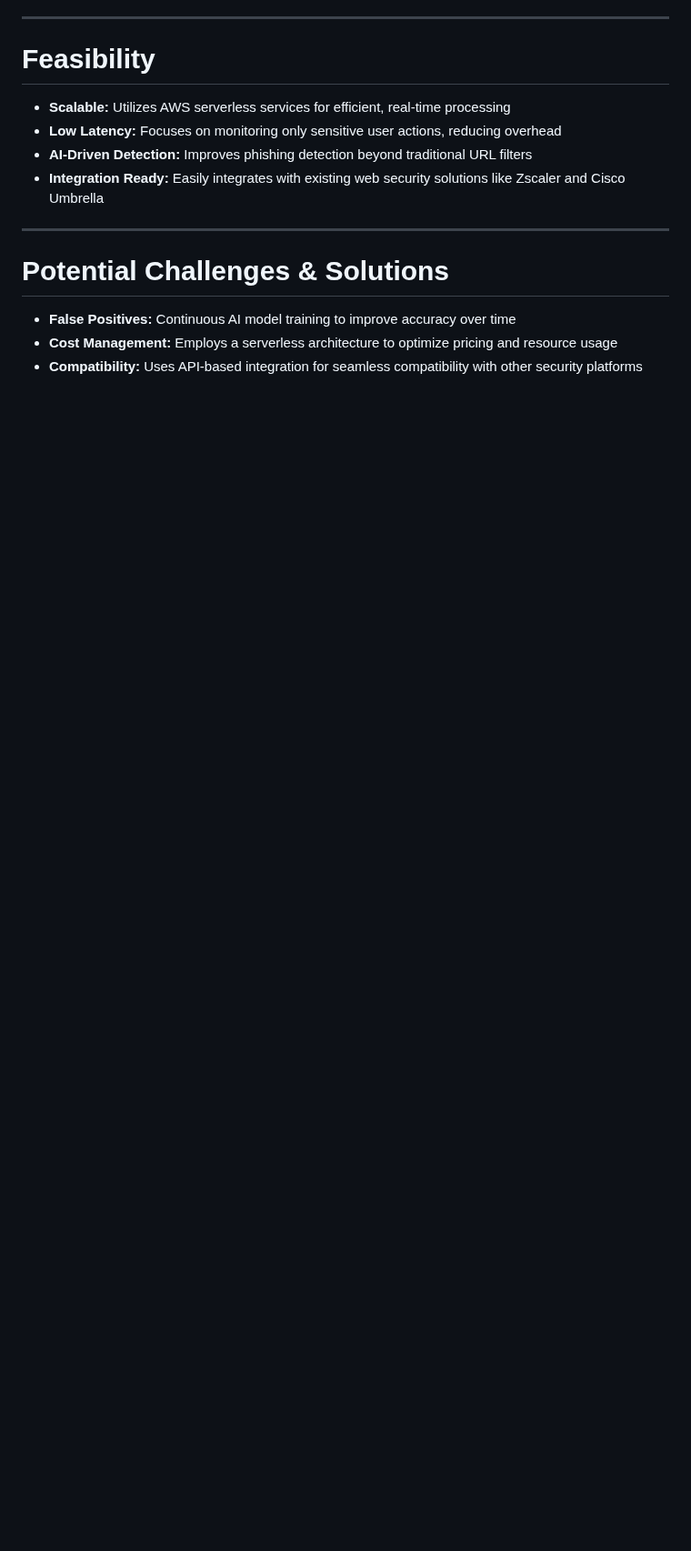
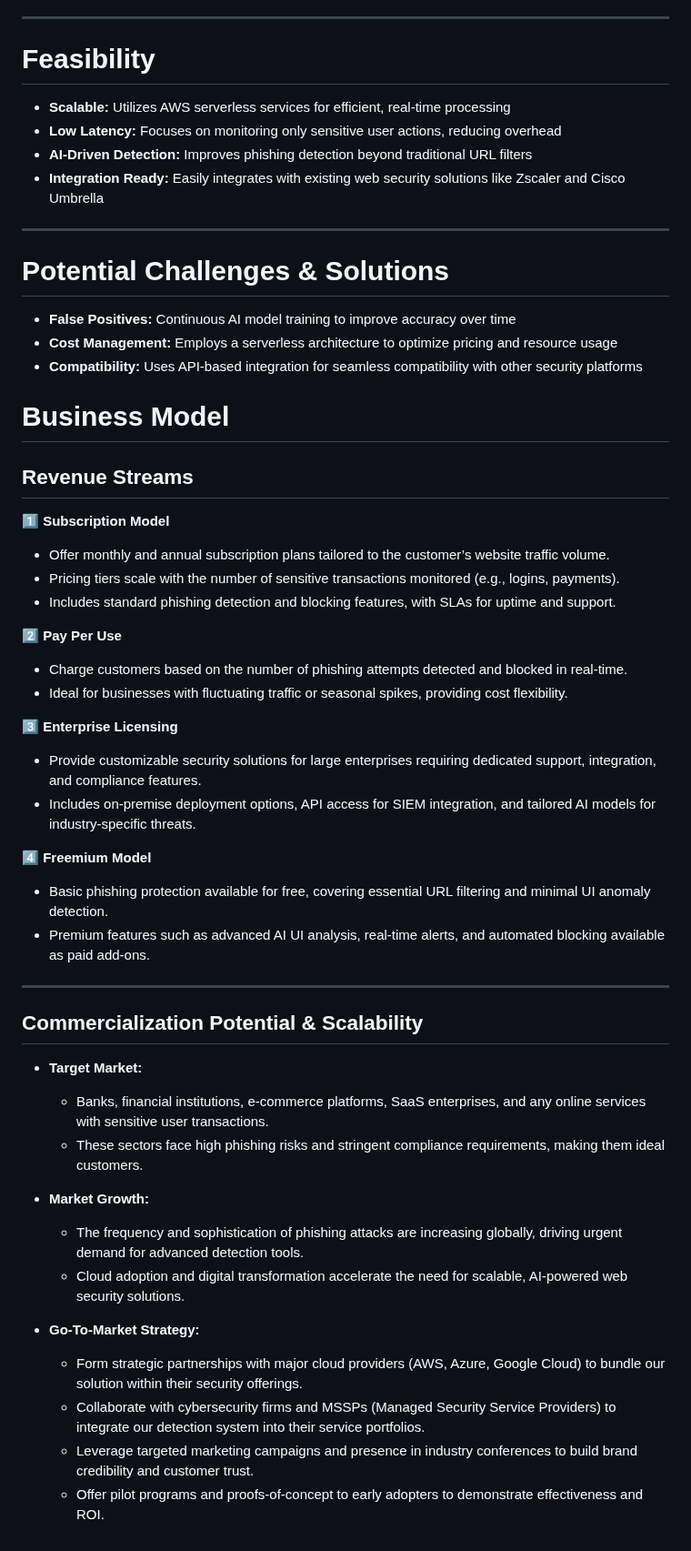
Before and after one commit to risha2211/My-Projects, a Markdown page: Cybersecurity-System.md, the part around the change. Shown at 91% size. GitHub-like rendering; blank space fills up the shorter version.

```diff
--- a/Cybersecurity-System.md
+++ b/Cybersecurity-System.md
@@ -241,3 +241,42 @@ Our AI-powered phishing detection system leverages multiple AWS and cloud securi
 - **False Positives:** Continuous AI model training to improve accuracy over time
 - **Cost Management:** Employs a serverless architecture to optimize pricing and resource usage
 - **Compatibility:** Uses API-based integration for seamless compatibility with other security platforms
+
+# Business Model
+
+## Revenue Streams
+
+1️⃣ **Subscription Model**
+- Offer monthly and annual subscription plans tailored to the customer’s website traffic volume.
+- Pricing tiers scale with the number of sensitive transactions monitored (e.g., logins, payments).
+- Includes standard phishing detection and blocking features, with SLAs for uptime and support.
+
+2️⃣ **Pay Per Use**
+- Charge customers based on the number of phishing attempts detected and blocked in real-time.
+- Ideal for businesses with fluctuating traffic or seasonal spikes, providing cost flexibility.
+
+3️⃣ **Enterprise Licensing**
+- Provide customizable security solutions for large enterprises requiring dedicated support, integration, and compliance features.
+- Includes on-premise deployment options, API access for SIEM integration, and tailored AI models for industry-specific threats.
+
+4️⃣ **Freemium Model**
+- Basic phishing protection available for free, covering essential URL filtering and minimal UI anomaly detection.
+- Premium features such as advanced AI UI analysis, real-time alerts, and automated blocking available as paid add-ons.
+
+---
+
+## Commercialization Potential & Scalability
+
+- **Target Market:**
+  - Banks, financial institutions, e-commerce platforms, SaaS enterprises, and any online services with sensitive user transactions.
+  - These sectors face high phishing risks and stringent compliance requirements, making them ideal customers.
+
+- **Market Growth:**
+  - The frequency and sophistication of phishing attacks are increasing globally, driving urgent demand for advanced detection tools.
+  - Cloud adoption and digital transformation accelerate the need for scalable, AI-powered web security solutions.
+
+- **Go-To-Market Strategy:**
+  - Form strategic partnerships with major cloud providers (AWS, Azure, Google Cloud) to bundle our solution within their security offerings.
+  - Collaborate with cybersecurity firms and MSSPs (Managed Security Service Providers) to integrate our detection system into their service portfolios.
+  - Leverage targeted marketing campaigns and presence in industry conferences to build brand credibility and customer trust.
+  - Offer pilot programs and proofs-of-concept to early adopters to demonstrate effectiveness and ROI.
```
